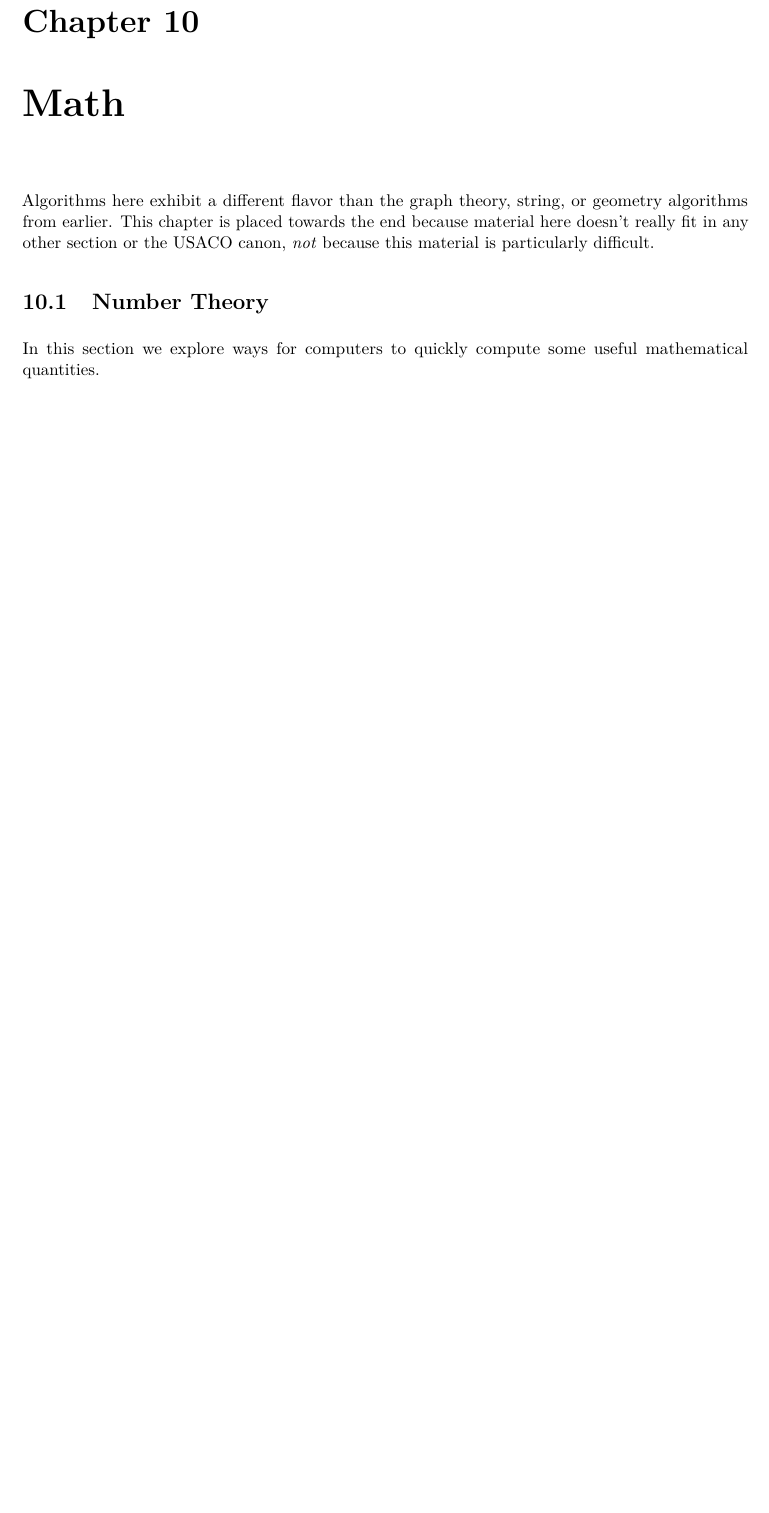
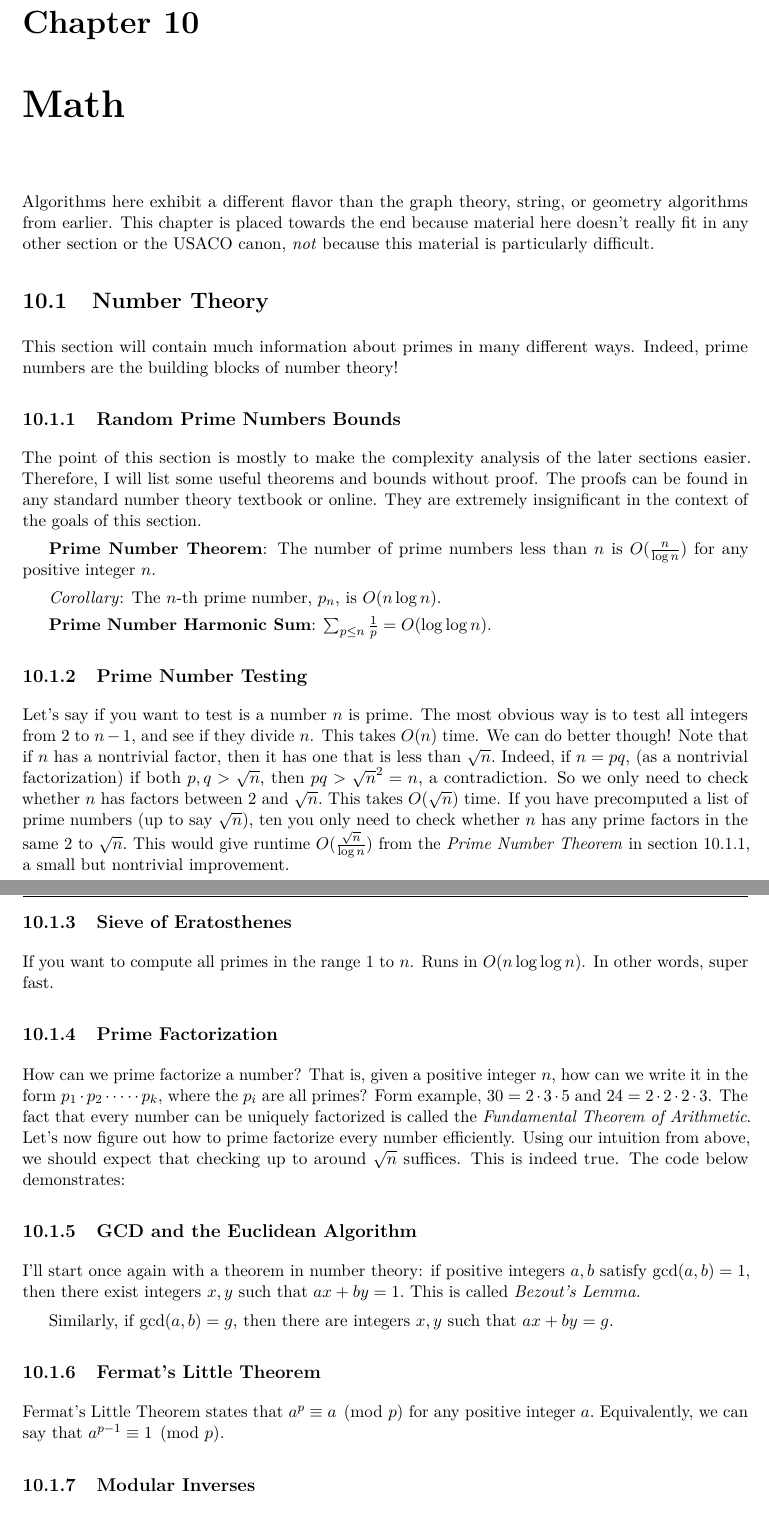
Before and after one commit to alwayswimmin/cs_guide, a LaTeX thesis (main.tex, which reads chapters/math.tex): part of page 119 of 132 before the commit and two parts of pages 119 and 120 of 134 after it, the two joined at a grey line, cut so that both start at the same text, the shorter picture padded with empty space. The pictures show the PDF file guide.pdf that the author committed with the source.

Commit message:
Wrote some NT

```diff
--- a/chapters/math.tex
+++ b/chapters/math.tex
@@ -4,7 +4,47 @@ Algorithms here exhibit a different flavor than the graph theory, string, or geo
 
 \section{Number Theory}
 
-In this section we explore ways for computers to quickly compute some useful mathematical quantities.
+This section will contain much information about primes in many different ways. Indeed, prime numbers are the building blocks of number theory!
+
+\subsection{Random Prime Numbers Bounds}
+
+The point of this section is mostly to make the complexity analysis of the later sections easier. Therefore, I will list some useful theorems and bounds without proof. The proofs can be found in any standard number theory textbook or online. They are extremely insignificant in the context of the goals of this section.
+
+\textbf{Prime Number Theorem}: The number of prime numbers less than $n$ is $O(\frac{n}{\log n})$ for any positive integer $n.$
+
+\emph{Corollary}: The $n$-th prime number, $p_n$, is $O(n \log n).$
+
+\textbf{Prime Number Harmonic Sum}: $\sum_{p \le n} \frac{1}{p} = O(\log \log n).$
+
+\subsection{Prime Number Testing}
+
+Let's say if you want to test is a number $n$ is prime. The most obvious way is to test all integers from $2$ to $n-1$, and see if they divide $n$. This takes $O(n)$ time. We can do better though! Note that if $n$ has a nontrivial factor, then it has one that is less than $\sqrt{n}.$ Indeed, if $n = pq,$ (as a nontrivial factorization) if both $p, q > \sqrt{n}$, then $pq > \sqrt{n}^2 = n$, a contradiction. So we only need to check whether $n$ has factors between $2$ and $\sqrt{n}.$ This takes $O(\sqrt{n})$ time. If you have precomputed a list of prime numbers (up to say $\sqrt{n}$), ten you only need to check whether $n$ has any prime factors in the same $2$ to $\sqrt{n}.$ This would give runtime $O(\frac{\sqrt{n}}{\log n})$ from the \emph{Prime Number Theorem} in section 10.1.1, a small but nontrivial improvement.
+
+\subsection{Sieve of Eratosthenes}
+
+If you want to compute all primes in the range $1$ to $n$. Runs in $O(n \log \log n)$. In other words, super fast.
+
+\subsection{Prime Factorization}
+
+How can we prime factorize a number? That is, given a positive integer $n$, how can we write it in the form $p_1 \cdot p_2 \cdot \dots \cdot p_k$, where the $p_i$ are all primes? Form example, $30 = 2 \cdot 3 \cdot 5$ and $24 = 2 \cdot 2 \cdot 2 \cdot 3$. The fact that every number can be uniquely factorized is called the \emph{Fundamental Theorem of Arithmetic}. Let's now figure out how to prime factorize every number efficiently. Using our intuition from above, we should expect that checking up to around $\sqrt{n}$ suffices. This is indeed true. The code below demonstrates:
+
+\subsection{GCD and the Euclidean Algorithm}
+
+I'll start once again with a theorem in number theory: if positive integers $a, b$ satisfy $\gcd(a, b) = 1$, then there exist integers $x, y$ such that $ax+by=1.$ This is called \emph{Bezout's Lemma.}
+
+Similarly, if $\gcd(a, b) = g$, then there are integers $x, y$ such that $ax+by = g.$
+
+%example gcd code here... and also some description of Euclidean Algorithm
+
+\subsection{Fermat's Little Theorem}
+
+Fermat's Little Theorem states that $a^p \equiv a \pmod{p}$ for any positive integer $a.$ Equivalently, we can say that $a^{p-1} \equiv 1 \pmod{p}.$
+
+\subsection{Modular Inverses}
+
+If $p$ is a prime, and $x$ satisfies $\gcd(x, p) = 1$, then there exists a positive integer $k$ such that $kx \equiv 1 \pmod{p}.$ $k$ is called the \emph{modular inverse} of $x \pmod{p},$ often just denoted as $1/x$ or $x^{-1}.$ Indeed, $1/x \cdot x = x^{-1} \cdot x = 1,$ so this notation is natural. The cool thing about modular inverses is that you can see them as division modulo $p.$ Since $x$ is nonzero $\pmod{p},$ it makes sense that you should be able to divide by $x.$ This is the main application of modular inverses. But how to find one quickly? There are two common algorithms, both of which run in $O(\log p)$ time. You can do this by running the Euclidean Algorithm described above: find positive integers $j, k$ such that $pj + kx = 1.$ Then obviously $kx \equiv 1 \pmod{p}.$ The other way is to notice that $x^{p-1} \equiv 1 \pmod{p}$ by Fermat's Little Theorem, so $x^{p-2} \equiv x^{-1} \pmod{p}.$ Now compute the left hand side of the previous expression using binary exponentiation.
+
+Exercises related: Do $O(n \log p)$ precomputation to compute any binomial coefficient of the form $\binom{m}{k} \pmod{p}$ where $0 \le m, k \le n$ in $O(1)$ time.
 
 \section{Combinatorial Games}
 
```
Also changed, not shown: guide.pdf, 6 other files.
